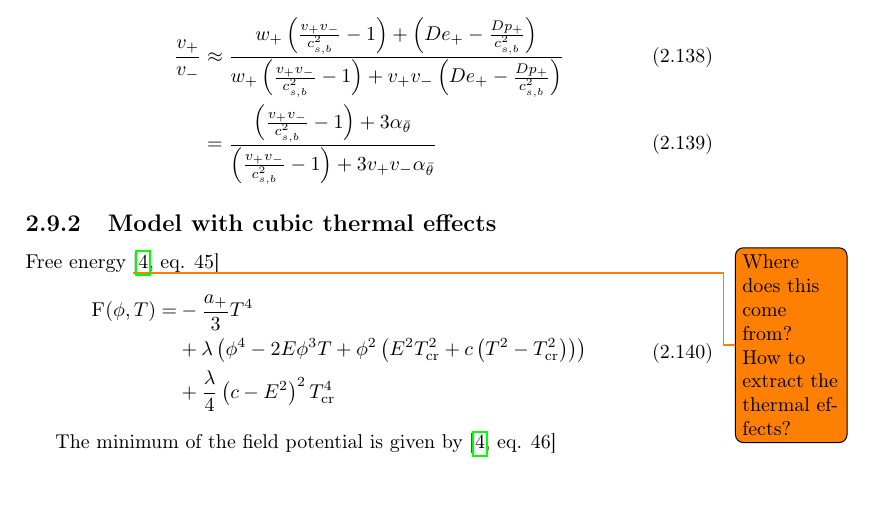
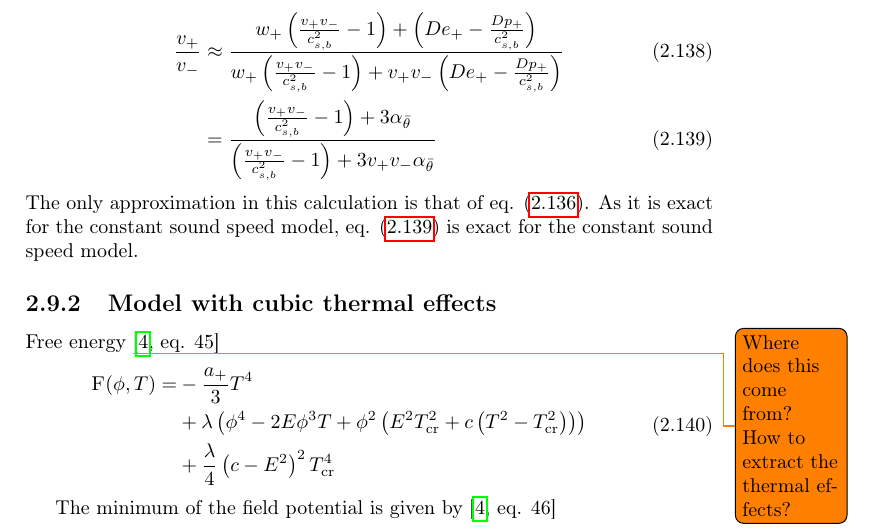
Before and after one commit to AgenttiX/msc-thesis2, a LaTeX thesis (main.tex, which reads tex/models.tex): part of page 25 of 35, cut so that both start at the same text. Compiled offline with pdfLaTeX.

Commit message:
Add some notes on ConstCSModel alpha

```diff
--- a/tex/models.tex
+++ b/tex/models.tex
@@ -327,7 +329,11 @@ w_+ \left( \frac{v_+ v_-}{c_{s,b}^2} - 1 \right) + v_+ v_- \left( De_+ - \frac{D
 &= \frac{ \left( \frac{v_+ v_-}{c_{s,b}^2} - 1 \right) + 3 \alpha_{\bar{\theta}}
 }{
 \left( \frac{v_+ v_-}{c_{s,b}^2} - 1 \right) + 3v_+ v_- \alpha_{\bar{\theta}}}
+\label{eq:const_cs_vp_vm}
 \end{align}
+The only approximation in this calculation is that of eq. \eqref{eq:const_cs_approx}.
+As it is exact for the constant sound speed model,
+eq. \eqref{eq:const_cs_vp_vm} is exact for the constant sound speed model.
 
 
 \subsection{Model with cubic thermal effects}
```
Also changed, not shown: tex/models.tex (4 more changed lines).
